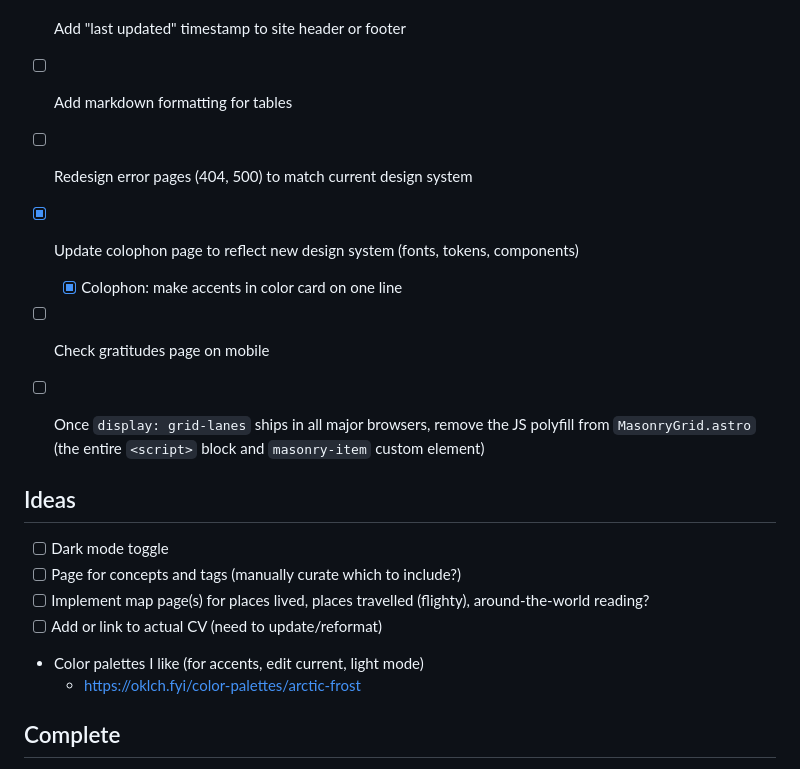
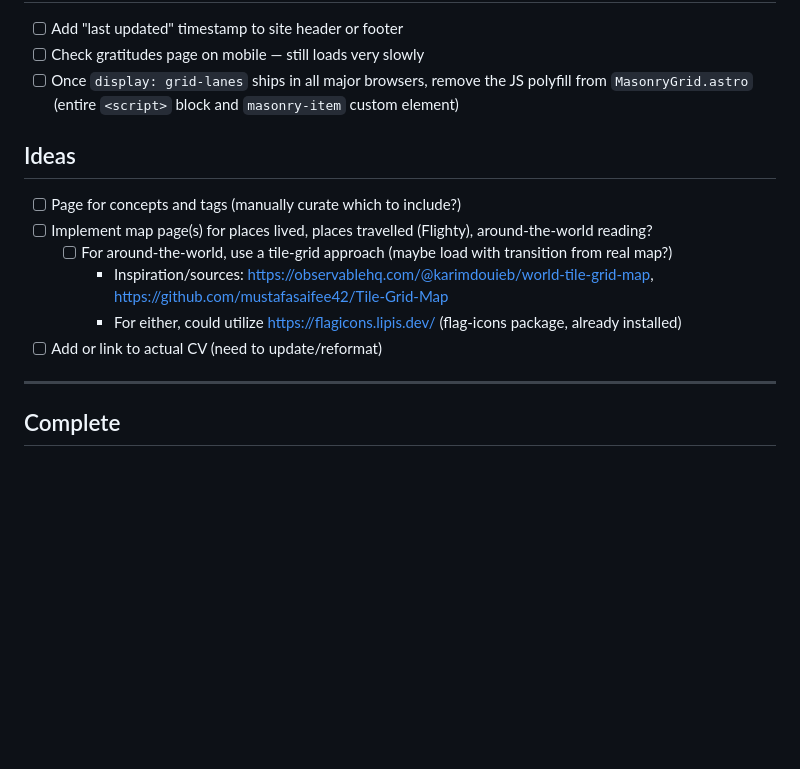
Before and after one commit to mayasheth/mayasheth-v2, a Markdown page: TODO.md, the part around one of its changes. Drawn GitHub-style; blank space fills up the shorter version.

```diff
--- a/TODO.md
+++ b/TODO.md
@@ -66,18 +27,15 @@ These depend on Tier 1 (gradient background must be in place first for glass to
 - [ ] Add "last updated" timestamp to site header or footer
-- [ ] Add markdown formatting for tables
-- [ ] Redesign error pages (404, 500) to match current design system
-- [x] Update colophon page to reflect new design system (fonts, tokens, components)
-  - [x] Colophon: make accents in color card on one line
-- [ ] Check gratitudes page on mobile
-- [ ] Once `display: grid-lanes` ships in all major browsers, remove the JS polyfill from `MasonryGrid.astro` (the entire `<script>` block and `masonry-item` custom element)
-
+- [ ] Check gratitudes page on mobile — still loads very slowly
+- [ ] Once `display: grid-lanes` ships in all major browsers, remove the JS polyfill from `MasonryGrid.astro` (entire `<script>` block and `masonry-item` custom element)
 
 ## Ideas
-- [ ] Dark mode toggle
 - [ ] Page for concepts and tags (manually curate which to include?)
-- [ ] Implement map page(s) for places lived, places travelled (flighty), around-the-world reading?
-- [ ] Add or link to actual CV (need to update/reformat)
-- Color palettes I like (for accents, edit current, light mode)
-  - https://oklch.fyi/color-palettes/arctic-frost
+- [ ] Implement map page(s) for places lived, places travelled (Flighty), around-the-world reading?
+  - [ ] For around-the-world, use a tile-grid approach (maybe load with transition from real map?)
+      - Inspiration/sources: https://observablehq.com/@karimdouieb/world-tile-grid-map, https://github.com/mustafasaifee42/Tile-Grid-Map
+      - For either, could utilize https://flagicons.lipis.dev/ (flag-icons package, already installed)
+ - [ ] Add or link to actual CV (need to update/reformat)
+
+---
 
 ## Complete
```
Also changed, not shown: other parts of TODO.md (+47 -92 lines).
